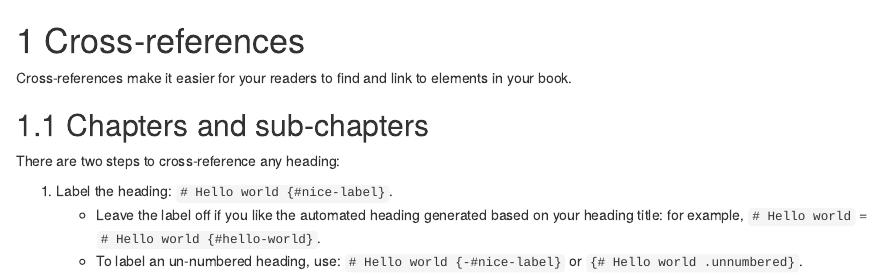
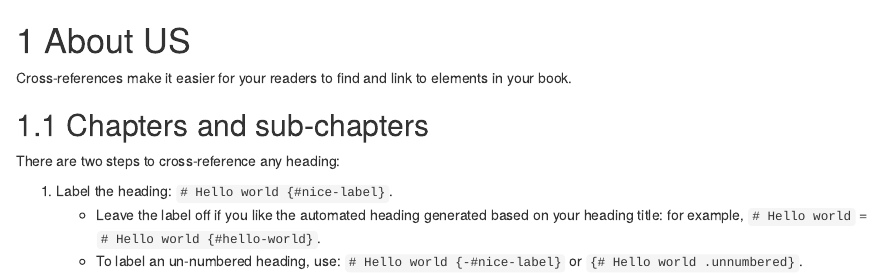
Before and after one commit to remonayu/Ranger-Shelter, an R Markdown document (02-cross-refs.Rmd): the page in a window 1100 px wide, from its top. Rendered offline with R 4.5, knitr and Pandoc, with nearby package versions; drawn as R Markdown's standard HTML page in place of the format the file asks for.

Commit message:
about us

```diff
--- a/02-cross-refs.Rmd
+++ b/02-cross-refs.Rmd
@@ -1,4 +1,4 @@
-# Cross-references {#cross}
+# About US {#cross}
 
 Cross-references make it easier for your readers to find and link to elements in your book.
 
```
